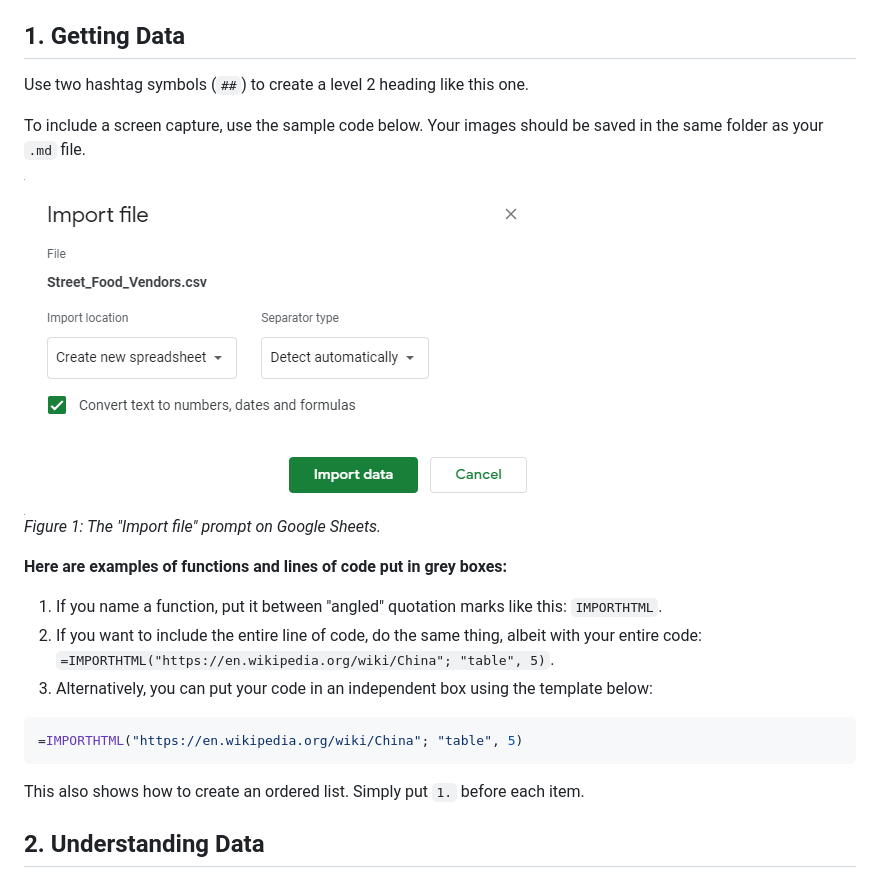
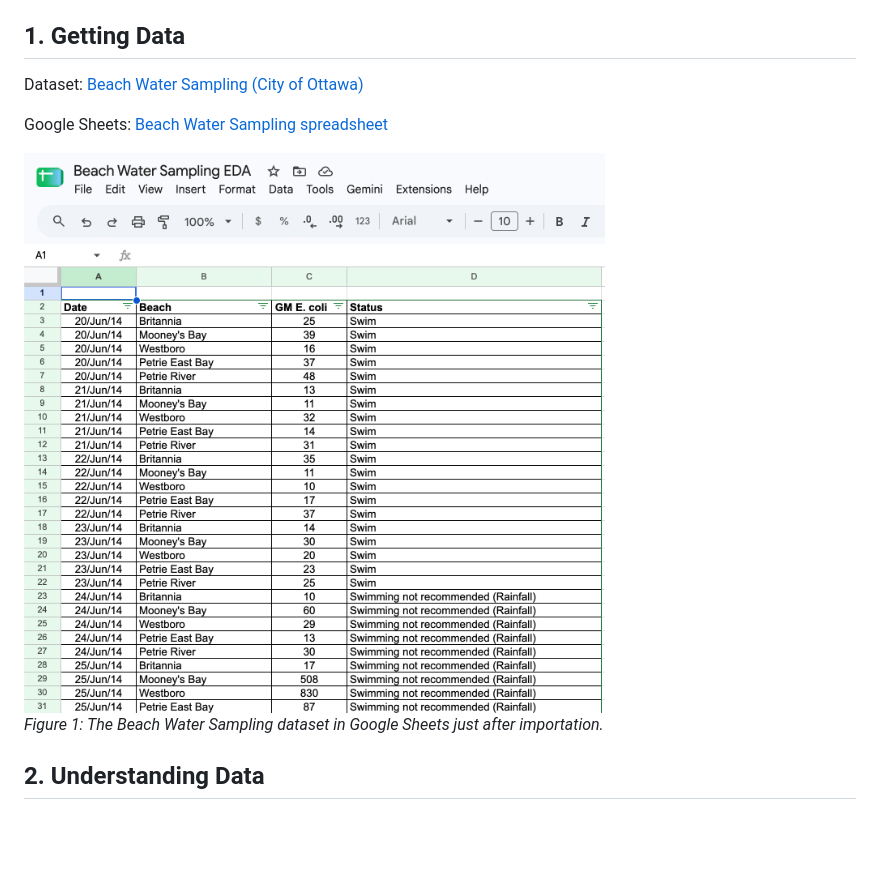
Before and after one commit to lsaye/mpad_2003_deliverable_2, a Markdown page: sayeau_mpad_2003_deliverable_2.md, the part around the change. Drawn GitHub-style; pictures changed too: beach-data-import.png (added); blank space fills up the shorter version.

Commit message:
Imported dataset into Google Sheets and added + integrated import screen capture

````diff
--- a/sayeau_mpad_2003_deliverable_2.md
+++ b/sayeau_mpad_2003_deliverable_2.md
@@ -24,23 +24,12 @@ And to create an unordered list, we simply put a star (`*`) before each item.
 
 ## 1. Getting Data
 
-Use two hashtag symbols (`##`) to create a level 2 heading like this one.
+Dataset: [Beach Water Sampling (City of Ottawa)](https://open.ottawa.ca/documents/beach-water-sampling)
 
-To include a screen capture, use the sample code below. Your images should be saved in the same folder as your `.md` file.
+Google Sheets: [Beach Water Sampling spreadsheet](https://docs.google.com/spreadsheets/d/1YXj0S1sWDgQpiIxDm3s21EvZv7pSl85NETxXagml57A/edit?usp=sharing)
 
-![](import-screen-capture.png)<br>
-*Figure 1: The "Import file" prompt on Google Sheets.*
-
-**Here are examples of functions and lines of code put in grey boxes:**
-
-1. If you name a function, put it between "angled" quotation marks like this: `IMPORTHTML`.
-1. If you want to include the entire line of code, do the same thing, albeit with your entire code: `=IMPORTHTML("https://en.wikipedia.org/wiki/China"; "table", 5)`.
-1. Alternatively, you can put your code in an independent box using the template below:
-
-``` r
-=IMPORTHTML("https://en.wikipedia.org/wiki/China"; "table", 5)
-```
-This also shows how to create an ordered list. Simply put `1.` before each item.
+![](beach-data-import.png)<br>
+*Figure 1: The Beach Water Sampling dataset in Google Sheets just after importation.*
 
 ## 2. Understanding Data
 
````
